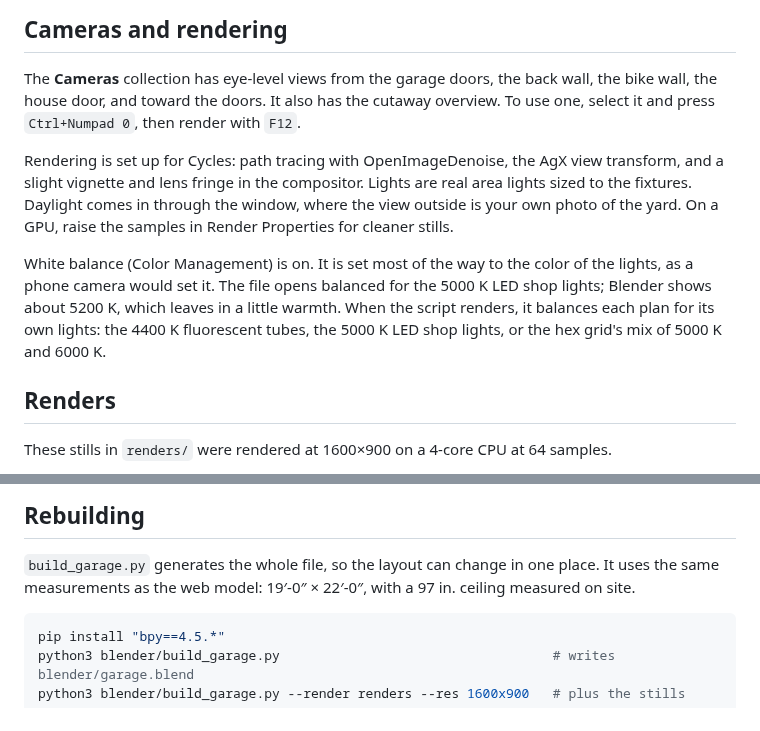
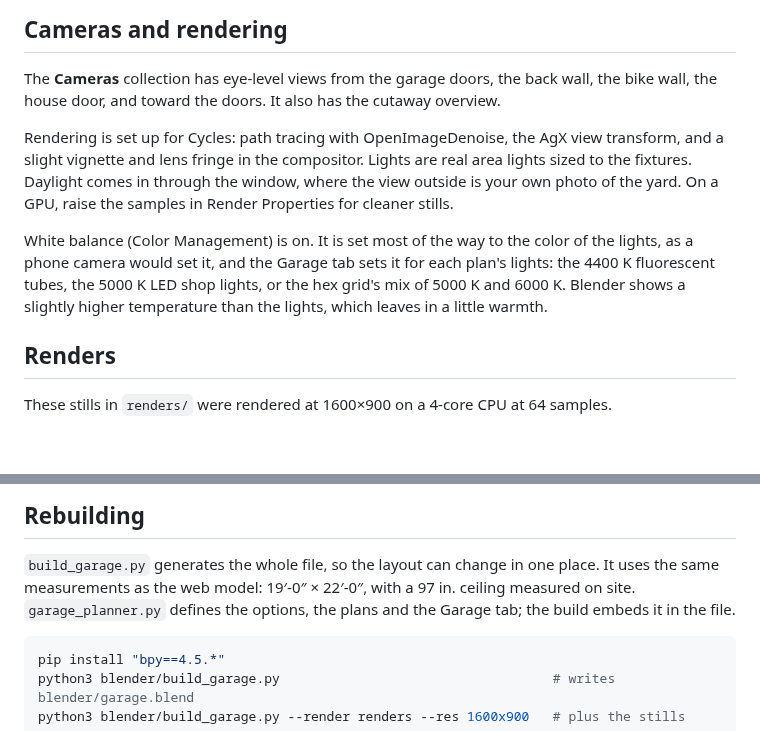
Before and after one commit to arimilgram-create/newrepo, a Markdown page: blender/README.md, 2 parts joined by grey strips. Rendered like a GitHub page; blank space fills up the shorter version.

````diff
--- a/blender/README.md
+++ b/blender/README.md
@@ -28,8 +65,7 @@ include or exclude it.
 
 The **Cameras** collection has eye-level views from the garage doors, the back
 wall, the bike wall, the house door, and toward the doors. It also has the
-cutaway overview. To use one, select it and press `Ctrl+Numpad 0`, then render
-with `F12`.
+cutaway overview.
 
 Rendering is set up for Cycles: path tracing with OpenImageDenoise, the AgX view
 transform, and a slight vignette and lens fringe in the compositor. Lights are
@@ -38,11 +74,10 @@ where the view outside is your own photo of the yard. On a GPU, raise the
 samples in Render Properties for cleaner stills.
 
 White balance (Color Management) is on. It is set most of the way to the color
-of the lights, as a phone camera would set it. The file opens balanced for the
-5000 K LED shop lights; Blender shows about 5200 K, which leaves in a little
-warmth. When the script renders, it balances each plan for its own lights: the
-4400 K fluorescent tubes, the 5000 K LED shop lights, or the hex grid's mix of
-5000 K and 6000 K.
+of the lights, as a phone camera would set it, and the Garage tab sets it for
+each plan's lights: the 4400 K fluorescent tubes, the 5000 K LED shop lights,
+or the hex grid's mix of 5000 K and 6000 K. Blender shows a slightly higher
+temperature than the lights, which leaves in a little warmth.
 
 ## Renders
 
@@ -72,7 +107,8 @@ The house door's magnet board and the pegboard tools are image textures in
 
 `build_garage.py` generates the whole file, so the layout can change in one
 place. It uses the same measurements as the web model: 19′-0″ × 22′-0″, with a
-97 in. ceiling measured on site.
+97 in. ceiling measured on site. `garage_planner.py` defines the options, the
+plans and the Garage tab; the build embeds it in the file.
 
 ```sh
 pip install "bpy==4.5.*"
````
Also changed, not shown: other parts of blender/README.md (+54 -17 lines), README.md (+4 -3 lines), blender/garage-tab.jpg (added), 3 other files.
